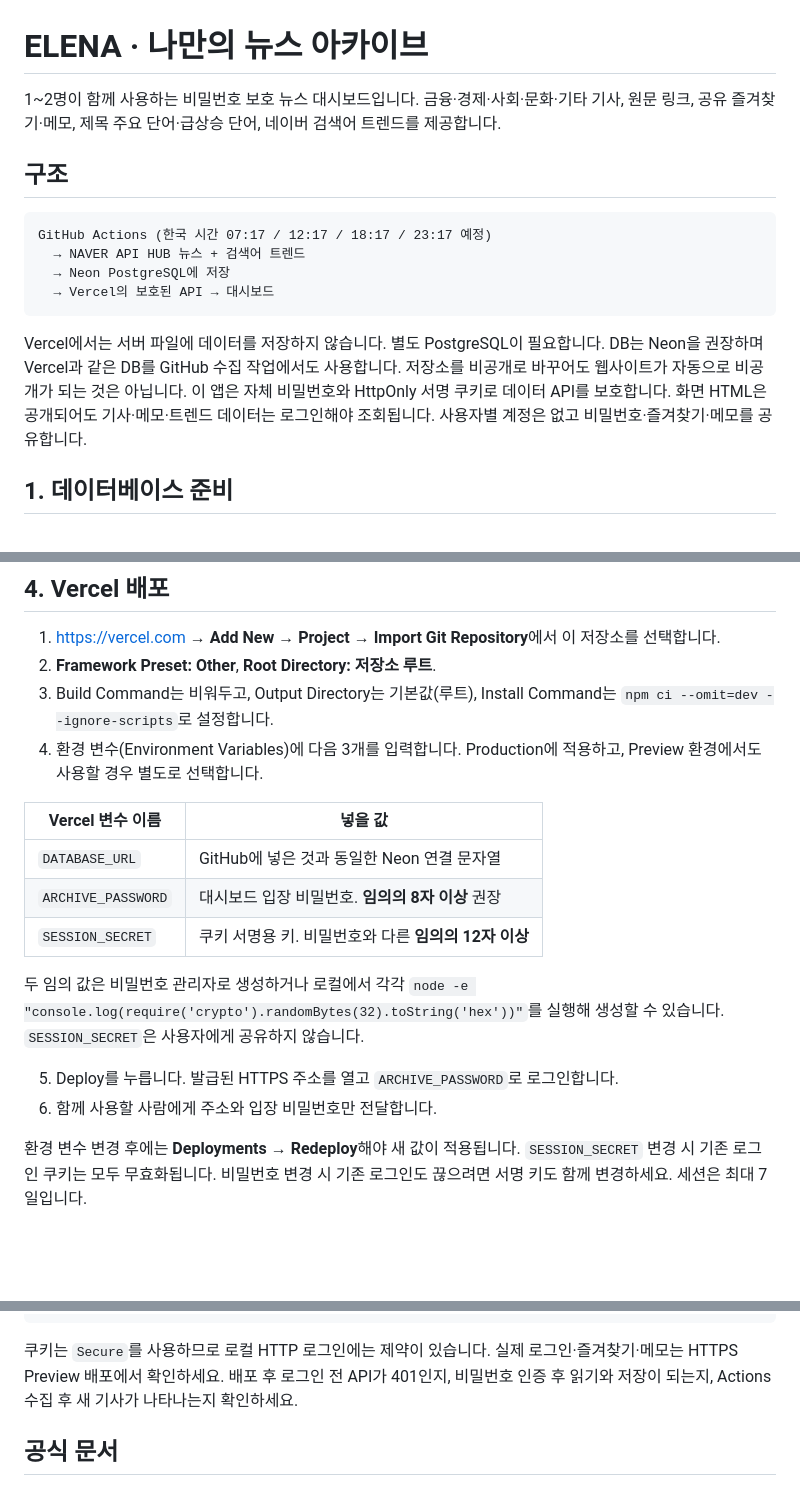
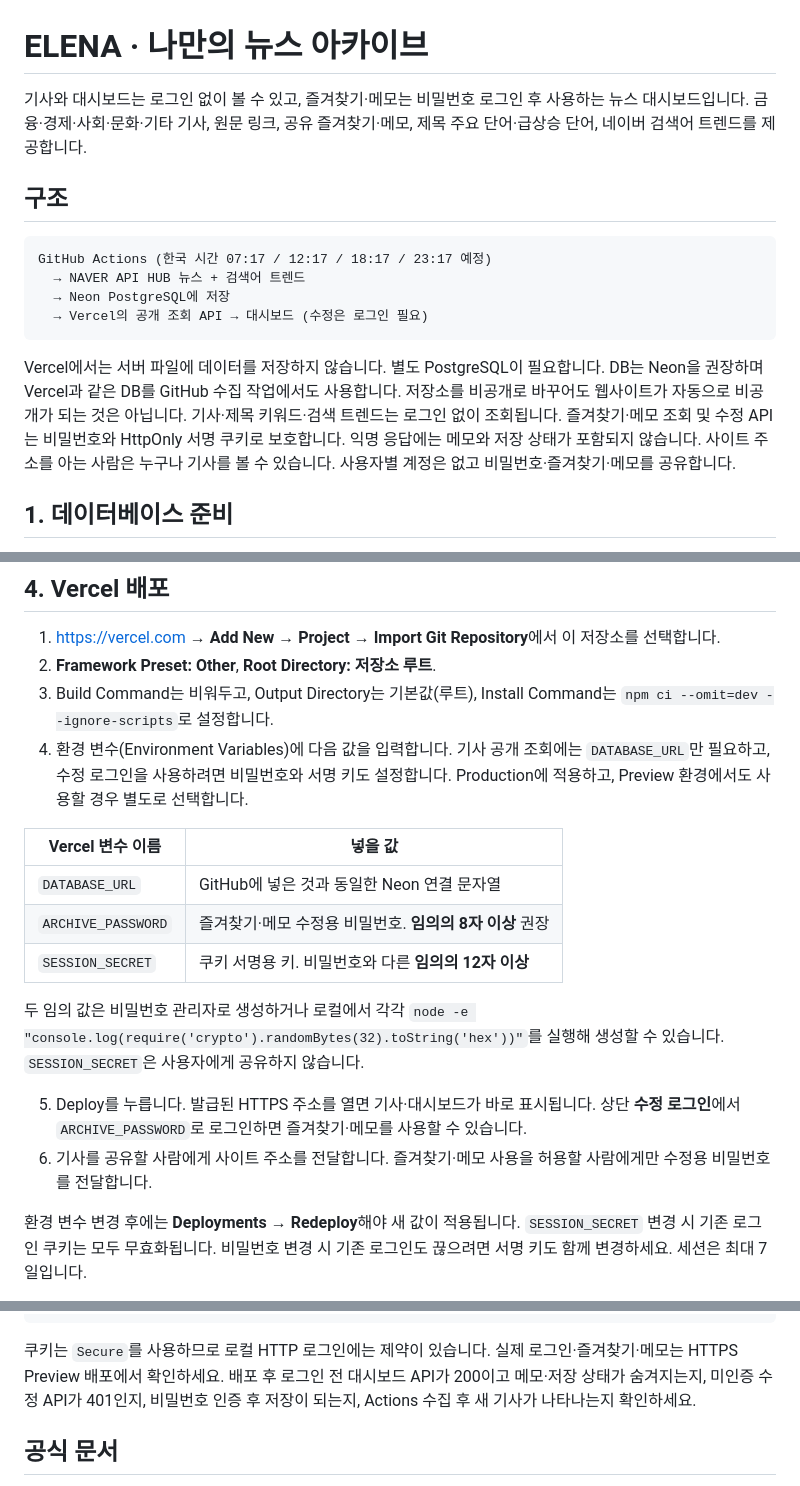
Before and after one commit to yn7844-maker/elena, a Markdown page: README.md, 3 parts joined by grey strips. GitHub-like rendering; blank space fills up the shorter version.

Commit message:
Allow public news browsing while protecting bookmarks and notes

````diff
--- a/README.md
+++ b/README.md
@@ -1,6 +1,6 @@
 # ELENA · 나만의 뉴스 아카이브
 
-1~2명이 함께 사용하는 비밀번호 보호 뉴스 대시보드입니다. 금융·경제·사회·문화·기타 기사, 원문 링크, 공유 즐겨찾기·메모, 제목 주요 단어·급상승 단어, 네이버 검색어 트렌드를 제공합니다.
+기사와 대시보드는 로그인 없이 볼 수 있고, 즐겨찾기·메모는 비밀번호 로그인 후 사용하는 뉴스 대시보드입니다. 금융·경제·사회·문화·기타 기사, 원문 링크, 공유 즐겨찾기·메모, 제목 주요 단어·급상승 단어, 네이버 검색어 트렌드를 제공합니다.
 
 ## 구조
 
@@ -8,10 +8,10 @@
 GitHub Actions (한국 시간 07:17 / 12:17 / 18:17 / 23:17 예정)
   → NAVER API HUB 뉴스 + 검색어 트렌드
   → Neon PostgreSQL에 저장
-  → Vercel의 보호된 API → 대시보드
+  → Vercel의 공개 조회 API → 대시보드 (수정은 로그인 필요)
 ```
 
-Vercel에서는 서버 파일에 데이터를 저장하지 않습니다. 별도 PostgreSQL이 필요합니다. DB는 Neon을 권장하며 Vercel과 같은 DB를 GitHub 수집 작업에서도 사용합니다. 저장소를 비공개로 바꾸어도 웹사이트가 자동으로 비공개가 되는 것은 아닙니다. 이 앱은 자체 비밀번호와 HttpOnly 서명 쿠키로 데이터 API를 보호합니다. 화면 HTML은 공개되어도 기사·메모·트렌드 데이터는 로그인해야 조회됩니다. 사용자별 계정은 없고 비밀번호·즐겨찾기·메모를 공유합니다.
+Vercel에서는 서버 파일에 데이터를 저장하지 않습니다. 별도 PostgreSQL이 필요합니다. DB는 Neon을 권장하며 Vercel과 같은 DB를 GitHub 수집 작업에서도 사용합니다. 저장소를 비공개로 바꾸어도 웹사이트가 자동으로 비공개가 되는 것은 아닙니다. 기사·제목 키워드·검색 트렌드는 로그인 없이 조회됩니다. 즐겨찾기·메모 조회 및 수정 API는 비밀번호와 HttpOnly 서명 쿠키로 보호합니다. 익명 응답에는 메모와 저장 상태가 포함되지 않습니다. 사이트 주소를 아는 사람은 누구나 기사를 볼 수 있습니다. 사용자별 계정은 없고 비밀번호·즐겨찾기·메모를 공유합니다.
 
 ## 1. 데이터베이스 준비
 
@@ -51,18 +51,18 @@ API HUB 인증은 `X-NCP-APIGW-API-KEY-ID`, `X-NCP-APIGW-API-KEY` 헤더를 사
 1. https://vercel.com → **Add New → Project → Import Git Repository**에서 이 저장소를 선택합니다.
 2. **Framework Preset: Other**, **Root Directory: 저장소 루트**.
 3. Build Command는 비워두고, Output Directory는 기본값(루트), Install Command는 `npm ci --omit=dev --ignore-scripts`로 설정합니다.
-4. 환경 변수(Environment Variables)에 다음 3개를 입력합니다. Production에 적용하고, Preview 환경에서도 사용할 경우 별도로 선택합니다.
+4. 환경 변수(Environment Variables)에 다음 값을 입력합니다. 기사 공개 조회에는 `DATABASE_URL`만 필요하고, 수정 로그인을 사용하려면 비밀번호와 서명 키도 설정합니다. Production에 적용하고, Preview 환경에서도 사용할 경우 별도로 선택합니다.
 
 | Vercel 변수 이름 | 넣을 값 |
 |---|---|
 | `DATABASE_URL` | GitHub에 넣은 것과 동일한 Neon 연결 문자열 |
-| `ARCHIVE_PASSWORD` | 대시보드 입장 비밀번호. **임의의 8자 이상** 권장 |
+| `ARCHIVE_PASSWORD` | 즐겨찾기·메모 수정용 비밀번호. **임의의 8자 이상** 권장 |
 | `SESSION_SECRET` | 쿠키 서명용 키. 비밀번호와 다른 **임의의 12자 이상** |
 
 두 임의 값은 비밀번호 관리자로 생성하거나 로컬에서 각각 `node -e "console.log(require('crypto').randomBytes(32).toString('hex'))"`를 실행해 생성할 수 있습니다. `SESSION_SECRET`은 사용자에게 공유하지 않습니다.
 
-5. Deploy를 누릅니다. 발급된 HTTPS 주소를 열고 `ARCHIVE_PASSWORD`로 로그인합니다.
-6. 함께 사용할 사람에게 주소와 입장 비밀번호만 전달합니다.
+5. Deploy를 누릅니다. 발급된 HTTPS 주소를 열면 기사·대시보드가 바로 표시됩니다. 상단 **수정 로그인**에서 `ARCHIVE_PASSWORD`로 로그인하면 즐겨찾기·메모를 사용할 수 있습니다.
+6. 기사를 공유할 사람에게 사이트 주소를 전달합니다. 즐겨찾기·메모 사용을 허용할 사람에게만 수정용 비밀번호를 전달합니다.
 
 환경 변수 변경 후에는 **Deployments → Redeploy**해야 새 값이 적용됩니다. `SESSION_SECRET` 변경 시 기존 로그인 쿠키는 모두 무효화됩니다. 비밀번호 변경 시 기존 로그인도 끊으려면 서명 키도 함께 변경하세요. 세션은 최대 7일입니다.
 
@@ -104,7 +104,7 @@ node --env-file=.env scripts/collect.mjs
 npx vercel dev
 ```
 
-쿠키는 `Secure`를 사용하므로 로컬 HTTP 로그인에는 제약이 있습니다. 실제 로그인·즐겨찾기·메모는 HTTPS Preview 배포에서 확인하세요. 배포 후 로그인 전 API가 401인지, 비밀번호 인증 후 읽기와 저장이 되는지, Actions 수집 후 새 기사가 나타나는지 확인하세요.
+쿠키는 `Secure`를 사용하므로 로컬 HTTP 로그인에는 제약이 있습니다. 실제 로그인·즐겨찾기·메모는 HTTPS Preview 배포에서 확인하세요. 배포 후 로그인 전 대시보드 API가 200이고 메모·저장 상태가 숨겨지는지, 미인증 수정 API가 401인지, 비밀번호 인증 후 저장이 되는지, Actions 수집 후 새 기사가 나타나는지 확인하세요.
 
 ## 공식 문서
 
````
